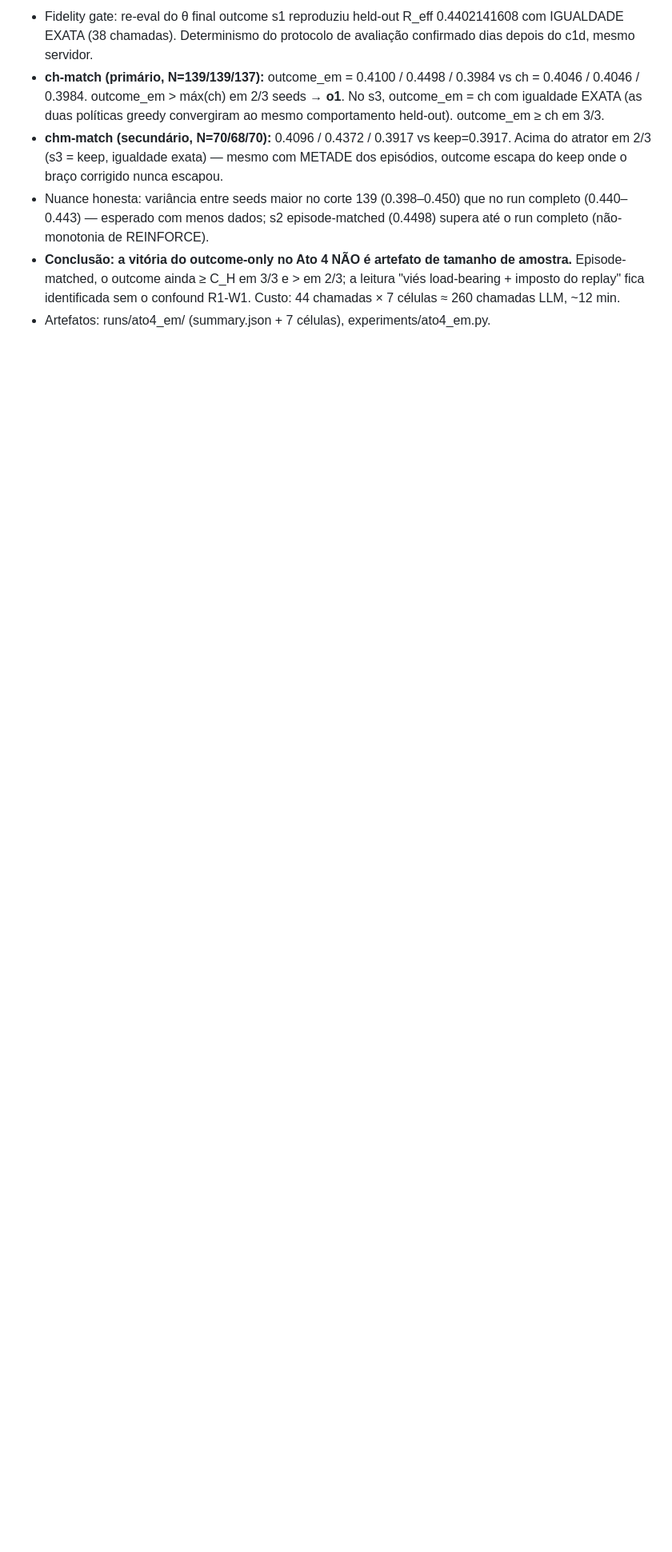
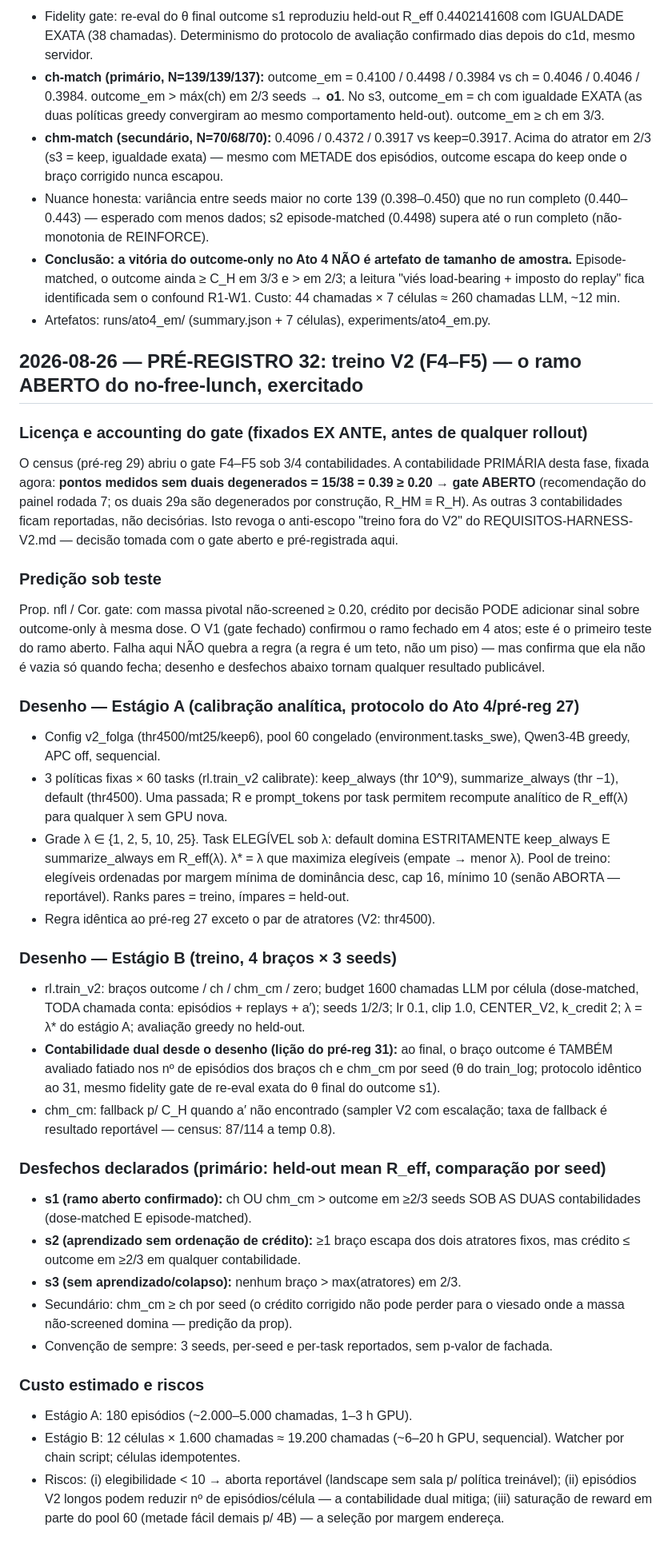
Before and after one commit to marcospaulo429/tcc, a Markdown page: DIARIO-EXPERIMENTAL.md, the part around the change. Shown at 80% size. Rendered like a GitHub page; blank space fills up the shorter version.

Commit message:
exp: pré-registro 32 — treino V2 (ramo aberto): gate accounting fixado ex ante (15/38=0.39), calibração analítica λ*, 4 braços × 3 seeds, contabilidade dual, desfechos s1/s2/s3

```diff
--- a/DIARIO-EXPERIMENTAL.md
+++ b/DIARIO-EXPERIMENTAL.md
@@ -1051,3 +1051,70 @@ por ser o item nº 1 do AC.
   a leitura "viés load-bearing + imposto do replay" fica identificada sem o
   confound R1-W1. Custo: 44 chamadas × 7 células ≈ 260 chamadas LLM, ~12 min.
 - Artefatos: runs/ato4_em/ (summary.json + 7 células), experiments/ato4_em.py.
+
+## 2026-08-26 — PRÉ-REGISTRO 32: treino V2 (F4–F5) — o ramo ABERTO do no-free-lunch, exercitado
+
+### Licença e accounting do gate (fixados EX ANTE, antes de qualquer rollout)
+O census (pré-reg 29) abriu o gate F4–F5 sob 3/4 contabilidades. A
+contabilidade PRIMÁRIA desta fase, fixada agora: **pontos medidos sem duais
+degenerados = 15/38 = 0.39 ≥ 0.20 → gate ABERTO** (recomendação do painel
+rodada 7; os duais 29a são degenerados por construção, R_HM ≡ R_H). As
+outras 3 contabilidades ficam reportadas, não decisórias. Isto revoga o
+anti-escopo "treino fora do V2" do REQUISITOS-HARNESS-V2.md — decisão
+tomada com o gate aberto e pré-registrada aqui.
+
+### Predição sob teste
+Prop. nfl / Cor. gate: com massa pivotal não-screened ≥ 0.20, crédito por
+decisão PODE adicionar sinal sobre outcome-only à mesma dose. O V1 (gate
+fechado) confirmou o ramo fechado em 4 atos; este é o primeiro teste do
+ramo aberto. Falha aqui NÃO quebra a regra (a regra é um teto, não um
+piso) — mas confirma que ela não é vazia só quando fecha; desenho e
+desfechos abaixo tornam qualquer resultado publicável.
+
+### Desenho — Estágio A (calibração analítica, protocolo do Ato 4/pré-reg 27)
+- Config v2_folga (thr4500/mt25/keep6), pool 60 congelado
+  (environment.tasks_swe), Qwen3-4B greedy, APC off, sequencial.
+- 3 políticas fixas × 60 tasks (rl.train_v2 calibrate): keep_always
+  (thr 10^9), summarize_always (thr −1), default (thr4500). Uma passada;
+  R e prompt_tokens por task permitem recompute analítico de R_eff(λ)
+  para qualquer λ sem GPU nova.
+- Grade λ ∈ {1, 2, 5, 10, 25}. Task ELEGÍVEL sob λ: default domina
+  ESTRITAMENTE keep_always E summarize_always em R_eff(λ). λ* = λ que
+  maximiza elegíveis (empate → menor λ). Pool de treino: elegíveis
+  ordenadas por margem mínima de dominância desc, cap 16, mínimo 10
+  (senão ABORTA — reportável). Ranks pares = treino, ímpares = held-out.
+- Regra idêntica ao pré-reg 27 exceto o par de atratores (V2: thr4500).
+
+### Desenho — Estágio B (treino, 4 braços × 3 seeds)
+- rl.train_v2: braços outcome / ch / chm_cm / zero; budget 1600 chamadas
+  LLM por célula (dose-matched, TODA chamada conta: episódios + replays +
+  a′); seeds 1/2/3; lr 0.1, clip 1.0, CENTER_V2, k_credit 2; λ = λ* do
+  estágio A; avaliação greedy no held-out.
+- **Contabilidade dual desde o desenho (lição do pré-reg 31):** ao final,
+  o braço outcome é TAMBÉM avaliado fatiado nos nº de episódios dos braços
+  ch e chm_cm por seed (θ do train_log; protocolo idêntico ao 31, mesmo
+  fidelity gate de re-eval exata do θ final do outcome s1).
+- chm_cm: fallback p/ C_H quando a′ não encontrado (sampler V2 com
+  escalação; taxa de fallback é resultado reportável — census: 87/114 a
+  temp 0.8).
+
+### Desfechos declarados (primário: held-out mean R_eff, comparação por seed)
+- **s1 (ramo aberto confirmado):** ch OU chm_cm > outcome em ≥2/3 seeds
+  SOB AS DUAS contabilidades (dose-matched E episode-matched).
+- **s2 (aprendizado sem ordenação de crédito):** ≥1 braço escapa dos dois
+  atratores fixos, mas crédito ≤ outcome em ≥2/3 em qualquer contabilidade.
+- **s3 (sem aprendizado/colapso):** nenhum braço > max(atratores) em 2/3.
+- Secundário: chm_cm ≥ ch por seed (o crédito corrigido não pode perder
+  para o viesado onde a massa não-screened domina — predição da prop).
+- Convenção de sempre: 3 seeds, per-seed e per-task reportados, sem
+  p-valor de fachada.
+
+### Custo estimado e riscos
+- Estágio A: 180 episódios (~2.000–5.000 chamadas, 1–3 h GPU).
+- Estágio B: 12 células × 1.600 chamadas ≈ 19.200 chamadas (~6–20 h GPU,
+  sequencial). Watcher por chain script; células idempotentes.
+- Riscos: (i) elegibilidade < 10 → aborta reportável (landscape sem sala
+  p/ política treinável); (ii) episódios V2 longos podem reduzir nº de
+  episódios/célula — a contabilidade dual mitiga; (iii) saturação de
+  reward em parte do pool 60 (metade fácil demais p/ 4B) — a seleção por
+  margem endereça.
```
